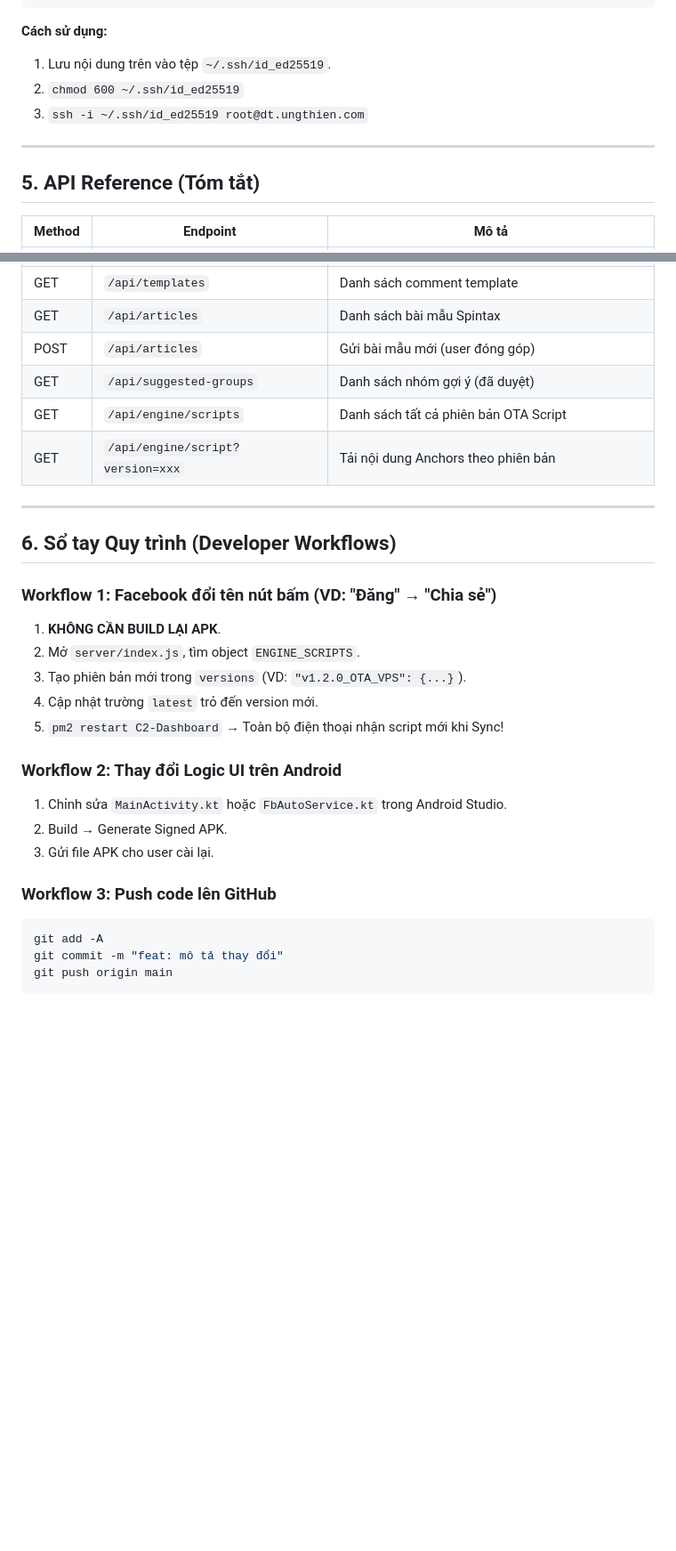
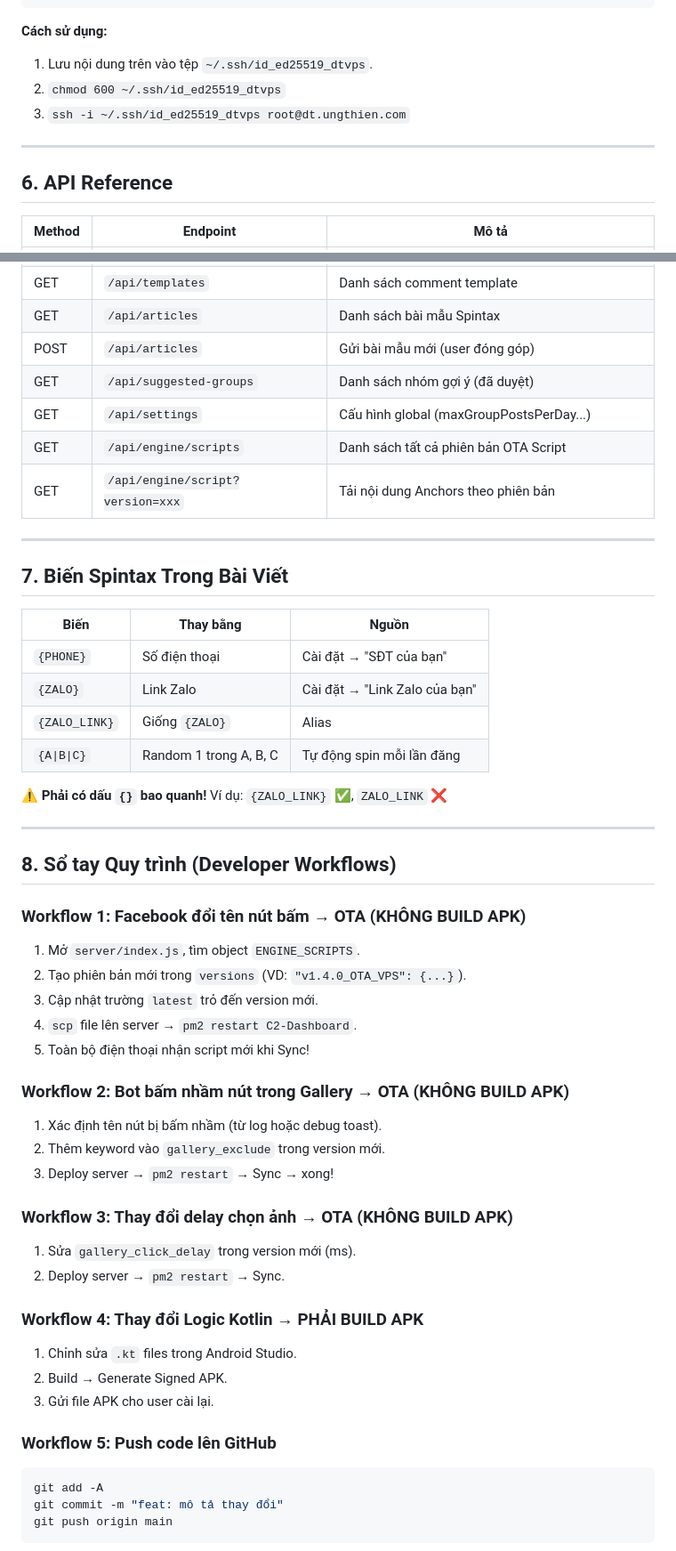
Before and after one commit to ngkienmkqn/FreeHandFb, a Markdown page: docs/README.md, 2 parts joined by grey strips. Shown at 89% size. GitHub-like rendering; blank space fills up the shorter version.

````diff
--- a/docs/README.md
+++ b/docs/README.md
@@ -137,13 +171,13 @@ MaE6rmXCba/blqUgI+c5AAAADHZwcy1jMi1hZG1pbgE=
 ```
 
 **Cách sử dụng:**
-1. Lưu nội dung trên vào tệp `~/.ssh/id_ed25519`.
-2. `chmod 600 ~/.ssh/id_ed25519`
-3. `ssh -i ~/.ssh/id_ed25519 root@dt.ungthien.com`
+1. Lưu nội dung trên vào tệp `~/.ssh/id_ed25519_dtvps`.
+2. `chmod 600 ~/.ssh/id_ed25519_dtvps`
+3. `ssh -i ~/.ssh/id_ed25519_dtvps root@dt.ungthien.com`
 
 ---
 
-## 5. API Reference (Tóm tắt)
+## 6. API Reference
 
 | Method | Endpoint | Mô tả |
 |--------|----------|-------|
@@ -157,26 +191,49 @@ MaE6rmXCba/blqUgI+c5AAAADHZwcy1jMi1hZG1pbgE=
 | GET | `/api/articles` | Danh sách bài mẫu Spintax |
 | POST | `/api/articles` | Gửi bài mẫu mới (user đóng góp) |
 | GET | `/api/suggested-groups` | Danh sách nhóm gợi ý (đã duyệt) |
+| GET | `/api/settings` | Cấu hình global (maxGroupPostsPerDay...) |
 | GET | `/api/engine/scripts` | Danh sách tất cả phiên bản OTA Script |
 | GET | `/api/engine/script?version=xxx` | Tải nội dung Anchors theo phiên bản |
 
 ---
 
-## 6. Sổ tay Quy trình (Developer Workflows)
+## 7. Biến Spintax Trong Bài Viết
 
-### Workflow 1: Facebook đổi tên nút bấm (VD: "Đăng" → "Chia sẻ")
-1. **KHÔNG CẦN BUILD LẠI APK**.
-2. Mở `server/index.js`, tìm object `ENGINE_SCRIPTS`.
-3. Tạo phiên bản mới trong `versions` (VD: `"v1.2.0_OTA_VPS": {...}`).
-4. Cập nhật trường `latest` trỏ đến version mới.
-5. `pm2 restart C2-Dashboard` → Toàn bộ điện thoại nhận script mới khi Sync!
+| Biến | Thay bằng | Nguồn |
+|------|-----------|-------|
+| `{PHONE}` | Số điện thoại | Cài đặt → "SĐT của bạn" |
+| `{ZALO}` | Link Zalo | Cài đặt → "Link Zalo của bạn" |
+| `{ZALO_LINK}` | Giống `{ZALO}` | Alias |
+| `{A\|B\|C}` | Random 1 trong A, B, C | Tự động spin mỗi lần đăng |
 
-### Workflow 2: Thay đổi Logic UI trên Android
-1. Chỉnh sửa `MainActivity.kt` hoặc `FbAutoService.kt` trong Android Studio.
+**⚠️ Phải có dấu `{}` bao quanh!** Ví dụ: `{ZALO_LINK}` ✅, `ZALO_LINK` ❌
+
+---
+
+## 8. Sổ tay Quy trình (Developer Workflows)
+
+### Workflow 1: Facebook đổi tên nút bấm → OTA (KHÔNG BUILD APK)
+1. Mở `server/index.js`, tìm object `ENGINE_SCRIPTS`.
+2. Tạo phiên bản mới trong `versions` (VD: `"v1.4.0_OTA_VPS": {...}`).
+3. Cập nhật trường `latest` trỏ đến version mới.
+4. `scp` file lên server → `pm2 restart C2-Dashboard`.
+5. Toàn bộ điện thoại nhận script mới khi Sync!
+
+### Workflow 2: Bot bấm nhầm nút trong Gallery → OTA (KHÔNG BUILD APK)
+1. Xác định tên nút bị bấm nhầm (từ log hoặc debug toast).
+2. Thêm keyword vào `gallery_exclude` trong version mới.
+3. Deploy server → `pm2 restart` → Sync → xong!
+
+### Workflow 3: Thay đổi delay chọn ảnh → OTA (KHÔNG BUILD APK)
+1. Sửa `gallery_click_delay` trong version mới (ms).
+2. Deploy server → `pm2 restart` → Sync.
+
+### Workflow 4: Thay đổi Logic Kotlin → PHẢI BUILD APK
+1. Chỉnh sửa `.kt` files trong Android Studio.
 2. Build → Generate Signed APK.
 3. Gửi file APK cho user cài lại.
 
-### Workflow 3: Push code lên GitHub
+### Workflow 5: Push code lên GitHub
 ```bash
 git add -A
 git commit -m "feat: mô tả thay đổi"
````
Also changed, not shown: other parts of docs/README.md (+74 -25 lines).
